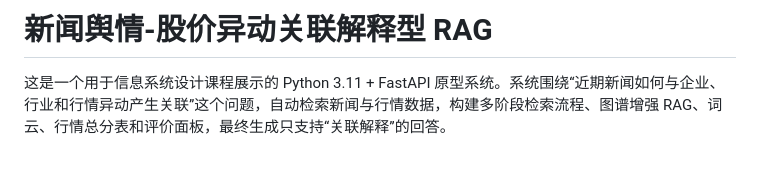
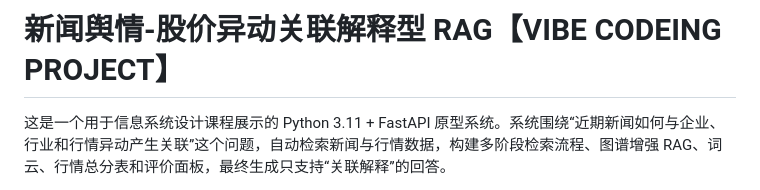
Before and after one commit to Uronika/news-market-association-rag, a Markdown page: README.md, the part around the change. Drawn GitHub-style; blank space fills up the shorter version.

Commit message:
Update project title in README.md

```diff
--- a/README.md
+++ b/README.md
@@ -1,4 +1,4 @@
-# 新闻舆情-股价异动关联解释型 RAG
+# 新闻舆情-股价异动关联解释型 RAG【VIBE CODEING PROJECT】
 
 这是一个用于信息系统设计课程展示的 Python 3.11 + FastAPI 原型系统。系统围绕“近期新闻如何与企业、行业和行情异动产生关联”这个问题，自动检索新闻与行情数据，构建多阶段检索流程、图谱增强 RAG、词云、行情总分表和评价面板，最终生成只支持“关联解释”的回答。
 
```
